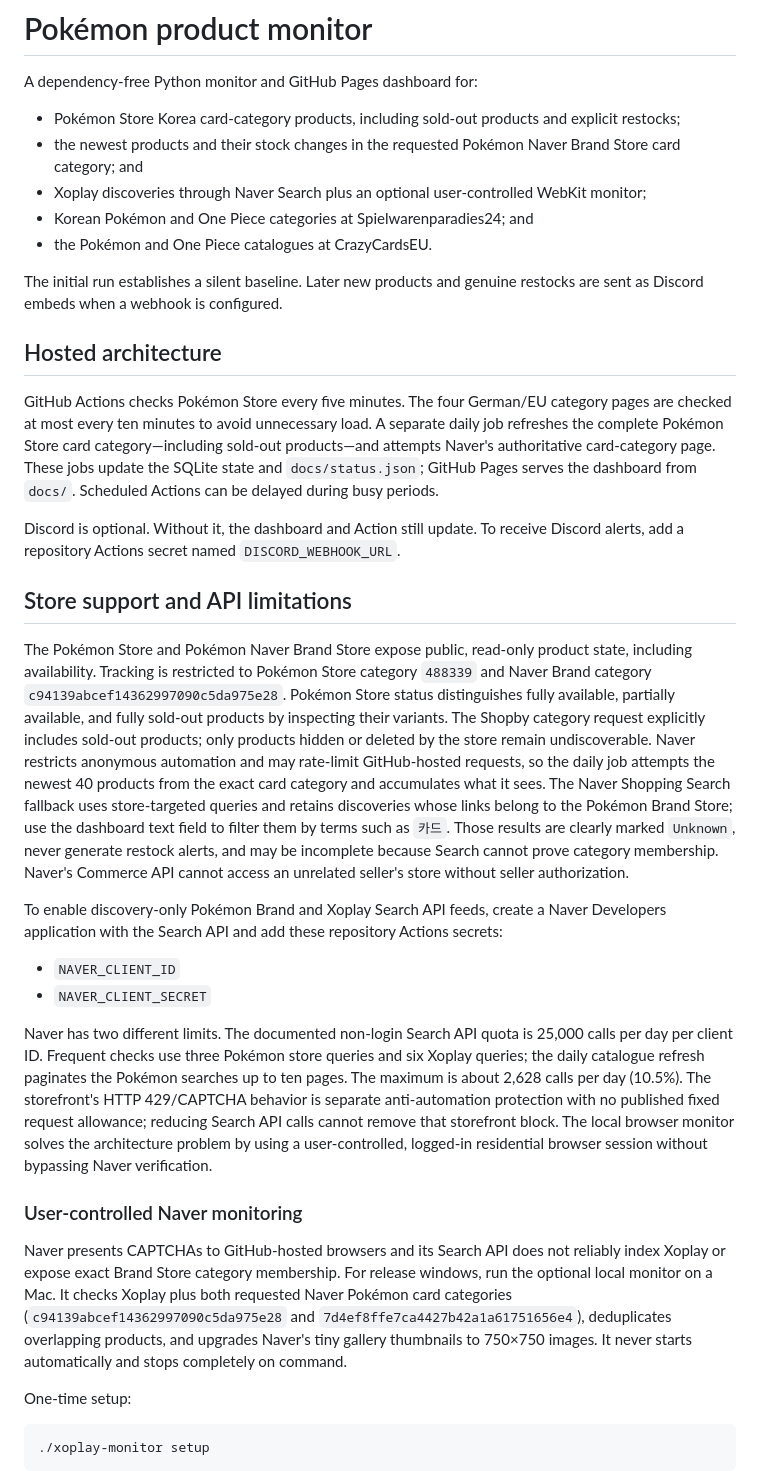
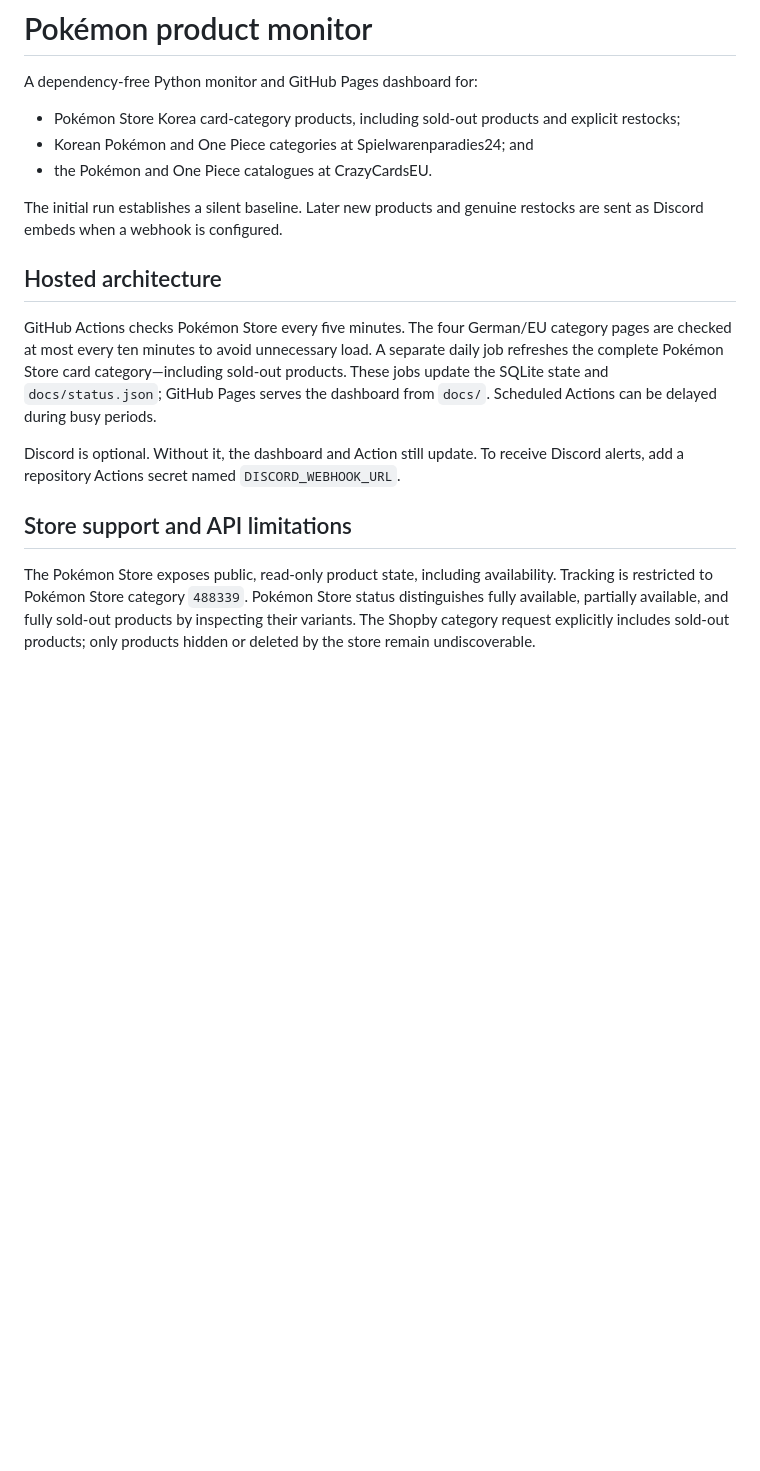
Before and after one commit to Jasa-S/pokemon-product-monitor, a Markdown page: README.md, the part around one of its changes. Drawn GitHub-style; blank space fills up the shorter version.

````diff
--- a/README.md
+++ b/README.md
@@ -3,8 +3,6 @@
 A dependency-free Python monitor and GitHub Pages dashboard for:
 
 - Pokémon Store Korea card-category products, including sold-out products and explicit restocks;
-- the newest products and their stock changes in the requested Pokémon Naver Brand Store card category; and
-- Xoplay discoveries through Naver Search plus an optional user-controlled WebKit monitor;
 - Korean Pokémon and One Piece categories at Spielwarenparadies24; and
 - the Pokémon and One Piece catalogues at CrazyCardsEU.
 
@@ -12,28 +10,11 @@ The initial run establishes a silent baseline. Later new products and genuine re
 
 ## Hosted architecture
 
-GitHub Actions checks Pokémon Store every five minutes. The four German/EU category pages are checked at most every ten minutes to avoid unnecessary load. A separate daily job refreshes the complete Pokémon Store card category—including sold-out products—and attempts Naver's authoritative card-category page. These jobs update the SQLite state and `docs/status.json`; GitHub Pages serves the dashboard from `docs/`. Scheduled Actions can be delayed during busy periods.
+GitHub Actions checks Pokémon Store every five minutes. The four German/EU category pages are checked at most every ten minutes to avoid unnecessary load. A separate daily job refreshes the complete Pokémon Store card category—including sold-out products. These jobs update the SQLite state and `docs/status.json`; GitHub Pages serves the dashboard from `docs/`. Scheduled Actions can be delayed during busy periods.
 
 Discord is optional. Without it, the dashboard and Action still update. To receive Discord alerts, add a repository Actions secret named `DISCORD_WEBHOOK_URL`.
 
 ## Store support and API limitations
 
-The Pokémon Store and Pokémon Naver Brand Store expose public, read-only product state, including availability. Tracking is restricted to Pokémon Store category `488339` and Naver Brand category `c94139abcef14362997090c5da975e28`. Pokémon Store status distinguishes fully available, partially available, and fully sold-out products by inspecting their variants. The Shopby category request explicitly includes sold-out products; only products hidden or deleted by the store remain undiscoverable. Naver restricts anonymous automation and may rate-limit GitHub-hosted requests, so the daily job attempts the newest 40 products from the exact card category and accumulates what it sees. The Naver Shopping Search fallback uses store-targeted queries and retains discoveries whose links belong to the Pokémon Brand Store; use the dashboard text field to filter them by terms such as `카드`. Those results are clearly marked `Unknown`, never generate restock alerts, and may be incomplete because Search cannot prove category membership. Naver's Commerce API cannot access an unrelated seller's store without seller authorization.
+The Pokémon Store exposes public, read-only product state, including availability. Tracking is restricted to Pokémon Store category `488339`. Pokémon Store status distinguishes fully available, partially available, and fully sold-out products by inspecting their variants. The Shopby category request explicitly includes sold-out products; only products hidden or deleted by the store remain undiscoverable.
 
-To enable discovery-only Pokémon Brand and Xoplay Search API feeds, create a Naver Developers application with the Search API and add these repository Actions secrets:
-
-- `NAVER_CLIENT_ID`
-- `NAVER_CLIENT_SECRET`
-
-Naver has two different limits. The documented non-login Search API quota is 25,000 calls per day per client ID. Frequent checks use three Pokémon store queries and six Xoplay queries; the daily catalogue refresh paginates the Pokémon searches up to ten pages. The maximum is about 2,628 calls per day (10.5%). The storefront's HTTP 429/CAPTCHA behavior is separate anti-automation protection with no published fixed request allowance; reducing Search API calls cannot remove that storefront block. The local browser monitor solves the architecture problem by using a user-controlled, logged-in residential browser session without bypassing Naver verification.
-
-### User-controlled Naver monitoring
-
-Naver presents CAPTCHAs to GitHub-hosted browsers and its Search API does not reliably index Xoplay or expose exact Brand Store category membership. For release windows, run the optional local monitor on a Mac. It checks Xoplay plus both requested Naver Pokémon card categories (`c94139abcef14362997090c5da975e28` and `7d4ef8ffe7ca4427b42a1a61751656e4`), deduplicates overlapping products, and upgrades Naver's tiny gallery thumbnails to 750×750 images. It never starts automatically and stops completely on command.
-
-One-time setup:
-
-```sh
-./xoplay-monitor setup
-```
-
````
Also changed, not shown: other parts of README.md (+1 -24 lines).
